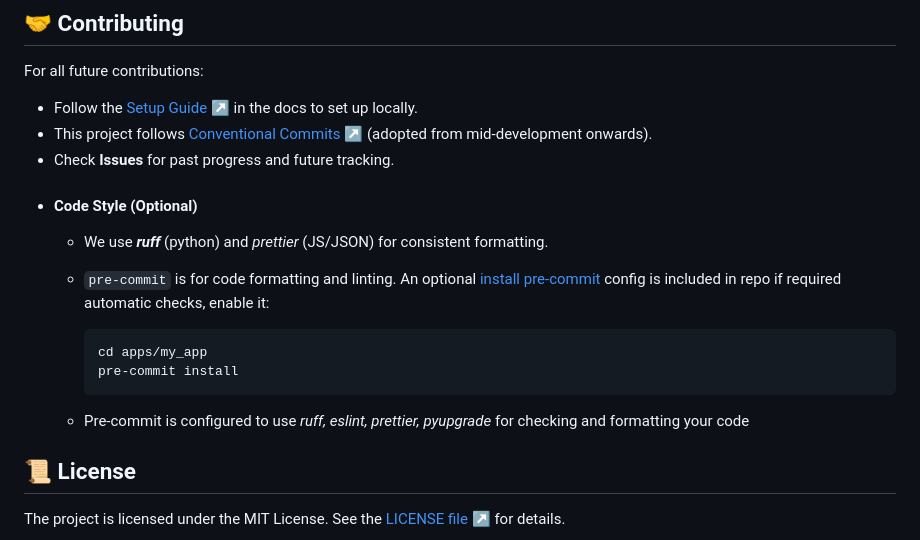
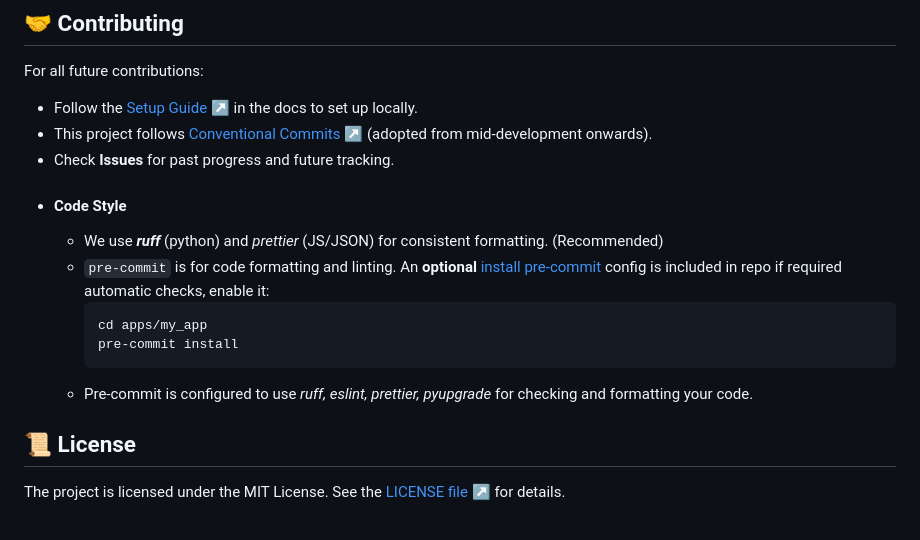
Before and after one commit to theapprenticeproject/Video_Translation, a Markdown page: README.md, the part around one of its changes. Rendered like a GitHub page.

Commit message:
docs: Update README.md

````diff
--- a/README.md
+++ b/README.md
@@ -52,15 +52,14 @@ For all future contributions:
 * Follow the [Setup Guide ↗](https://theapprenticeproject.gitbook.io/ai-video-localization/RbOX32eTbHDcOMXmXgoF/getting-started) in the docs to set up locally.
 * This project follows [Conventional Commits ↗](https://www.conventionalcommits.org/) (adopted from mid-development onwards).
 * Check **Issues** for past progress and future tracking.
-* #### Code Style (Optional)
-    * We use ***ruff*** (python) and *prettier* (JS/JSON) for consistent formatting.
-    * `pre-commit` is for code formatting and linting. An optional [install pre-commit](https://pre-commit.com/#installation) config is included in repo if required automatic checks, enable it:
-
+* #### Code Style
+    * We use ***ruff*** (python) and *prettier* (JS/JSON) for consistent formatting. (Recommended)
+    * `pre-commit` is for code formatting and linting. An **optional** [install pre-commit](https://pre-commit.com/#installation) config is included in repo if required automatic checks, enable it:
         ```bash
         cd apps/my_app
         pre-commit install
         ```
-    * Pre-commit is configured to use *ruff, eslint, prettier, pyupgrade* for checking and formatting your code
+    * Pre-commit is configured to use *ruff, eslint, prettier, pyupgrade* for checking and formatting your code.
 
 ## 📜 License
 
````
Also changed, not shown: other parts of README.md (+1 -1 lines).
